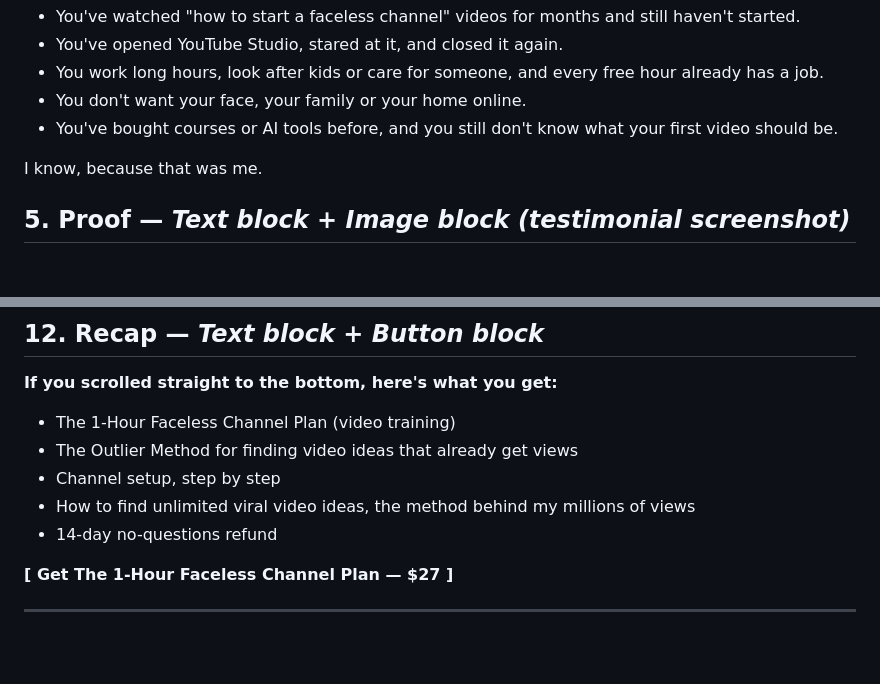
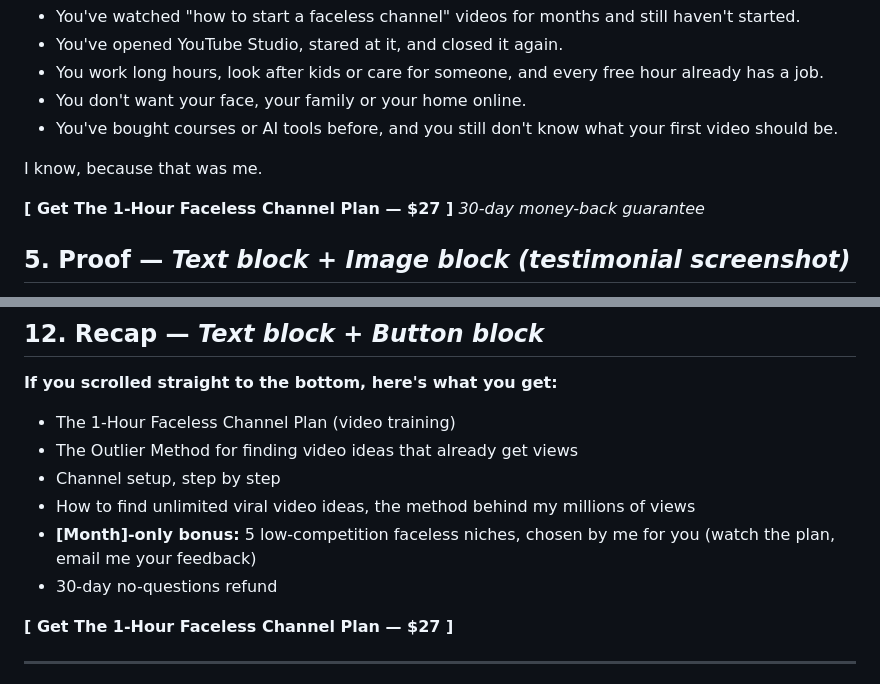
Before and after one commit to vivian948/Garages-Tools, a Markdown page: tiny-course-business/sales-pages/A-1-hour-faceless-channel-plan.md, 2 parts joined by grey strips. GitHub-like rendering; blank space fills up the shorter version.

```diff
--- a/tiny-course-business/sales-pages/A-1-hour-faceless-channel-plan.md
+++ b/tiny-course-business/sales-pages/A-1-hour-faceless-channel-plan.md
@@ -36,6 +36,9 @@ Maybe this sounds like you:
 
 I know, because that was me.
 
+**[ Get The 1-Hour Faceless Channel Plan — $27 ]**
+*30-day money-back guarantee*
+
 ## 5. Proof — *Text block + Image block (testimonial screenshot)*
 
 I was a carer working long hours, stuck in a job I didn't want, jumping from one "next big thing" to another.
@@ -122,7 +131,8 @@ After you buy, you'll get an email with your access [within 48 hours].
 - The Outlier Method for finding video ideas that already get views
 - Channel setup, step by step
 - How to find unlimited viral video ideas, the method behind my millions of views
-- 14-day no-questions refund
+- **[Month]-only bonus:** 5 low-competition faceless niches, chosen by me for you (watch the plan, email me your feedback)
+- 30-day no-questions refund
 
 **[ Get The 1-Hour Faceless Channel Plan — $27 ]**
 
```
Also changed, not shown: other parts of tiny-course-business/sales-pages/A-1-hour-faceless-channel-plan.md (+16 -8 lines), tiny-course-business/PLAYBOOK.md (+1 -1 lines), tiny-course-business/agent-prompts/A-update-landing-page.md (added, +3 -0 lines).
